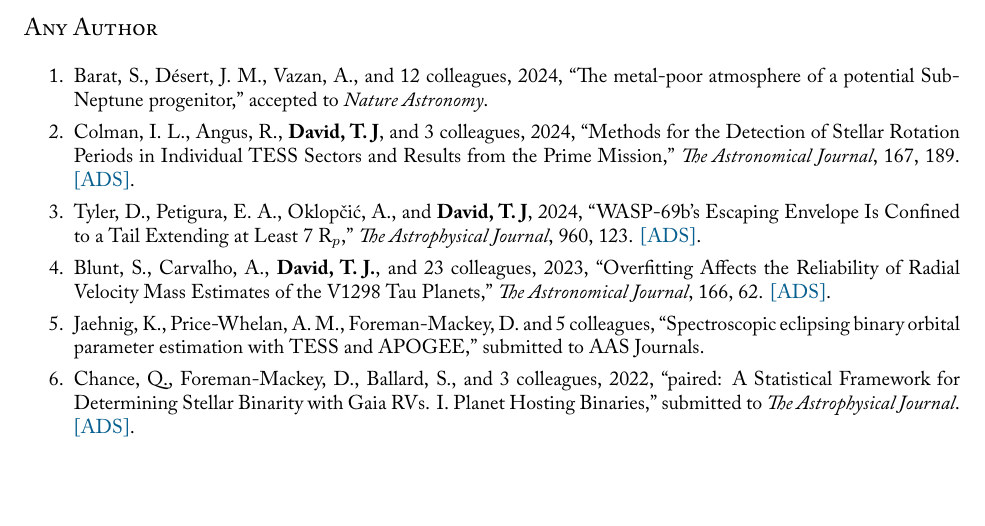
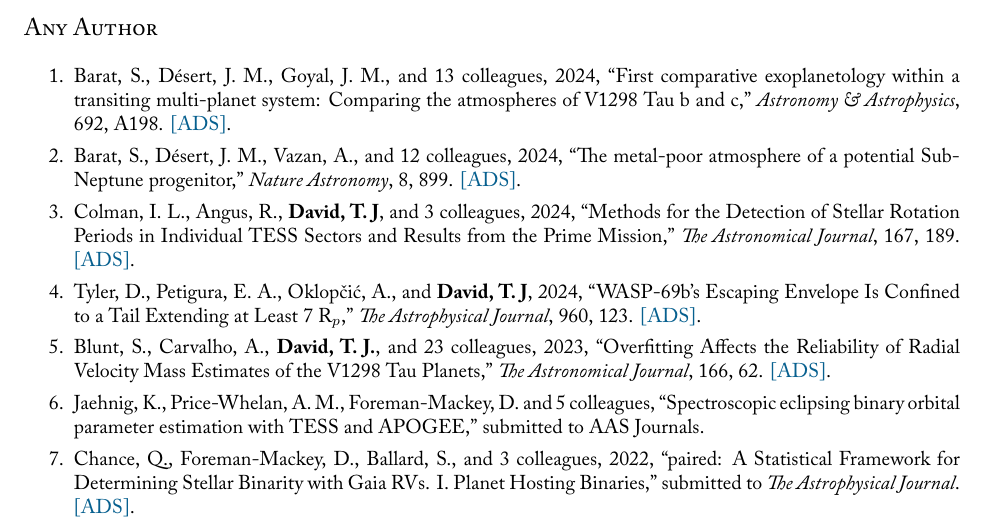
Before and after one commit to trevordavid/cv, a LaTeX CV (cv.tex, which reads sections/publications-nth-author.tex): part of page 6 of 8, cut so that both start at the same text, the shorter picture padded with empty space. Compiled offline with XeLaTeX; a missing font is replaced by an installed copy or a similar font.

Commit message:
Updated publication list

```diff
--- a/sections/publications-nth-author.tex
+++ b/sections/publications-nth-author.tex
@@ -1,4 +1,6 @@
-\item {{Barat}, S.}, {{D\'esert}, J.~M.}, {{Vazan}, A.}, and 12 colleagues, 2024, ``The metal-poor atmosphere of a potential Sub-Neptune progenitor,'' accepted to \textit{Nature Astronomy}.
+\item {{Barat}, S.}, {{D{\'e}sert}, J.~M.}, {{Goyal}, J.~M.}, and 13 colleagues, 2024, ``First comparative exoplanetology within a transiting multi-planet system: Comparing the atmospheres of V1298 Tau b and c,'' \textit{Astronomy \& Astrophysics}, 692, A198. \href{https://ui.adsabs.harvard.edu/abs/2024A&A...692A.198B}{[ADS]}.
+
+\item {{Barat}, S.}, {{D\'esert}, J.~M.}, {{Vazan}, A.}, and 12 colleagues, 2024, ``The metal-poor atmosphere of a potential Sub-Neptune progenitor,'' \textit{Nature Astronomy}, 8, 899. \href{https://ui.adsabs.harvard.edu/abs/2024NatAs...8..899B}{[ADS]}.
 
 \item {{Colman}, I. L.}, {{Angus}, R.}, {\bf{{David}, T.~J}}, and 3 colleagues, 2024, ``{Methods for the Detection of Stellar Rotation Periods in Individual TESS Sectors and Results from the Prime Mission},'' \textit{\aj}, 167, 189. \href{https://ui.adsabs.harvard.edu/abs/2024AJ....167..189C}{[ADS]}.
 
```
